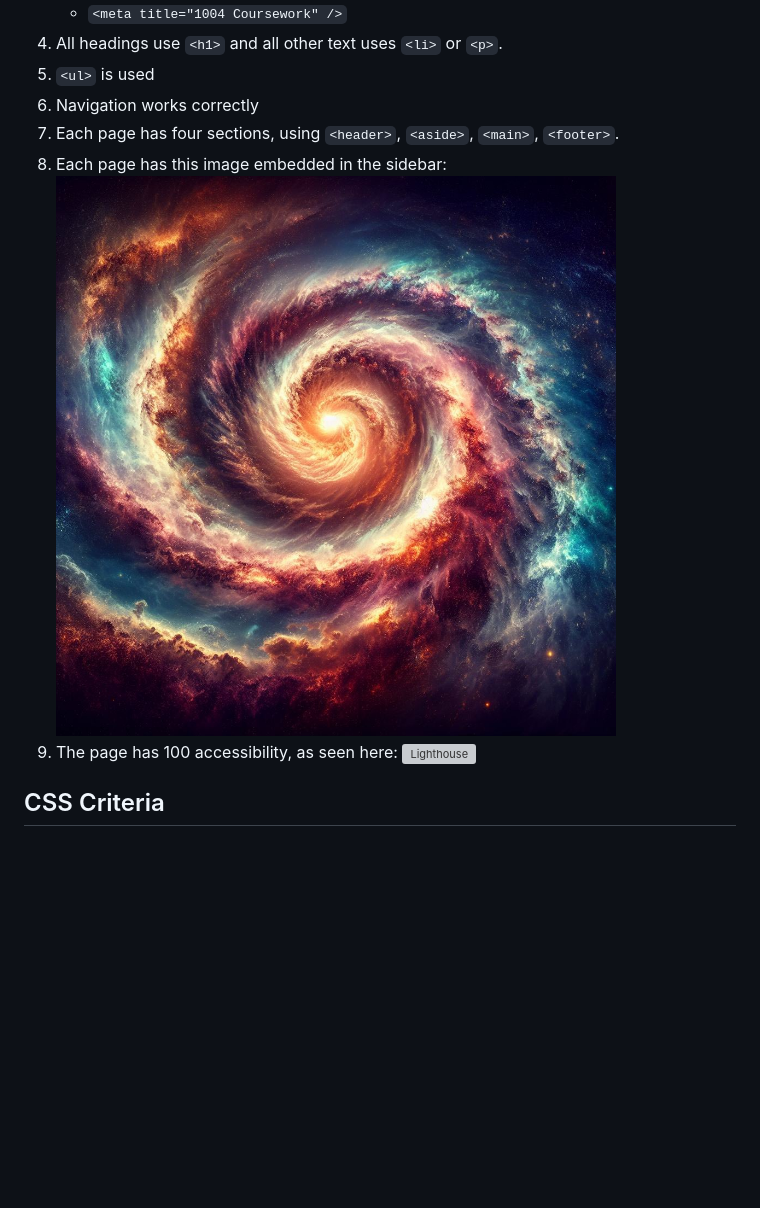
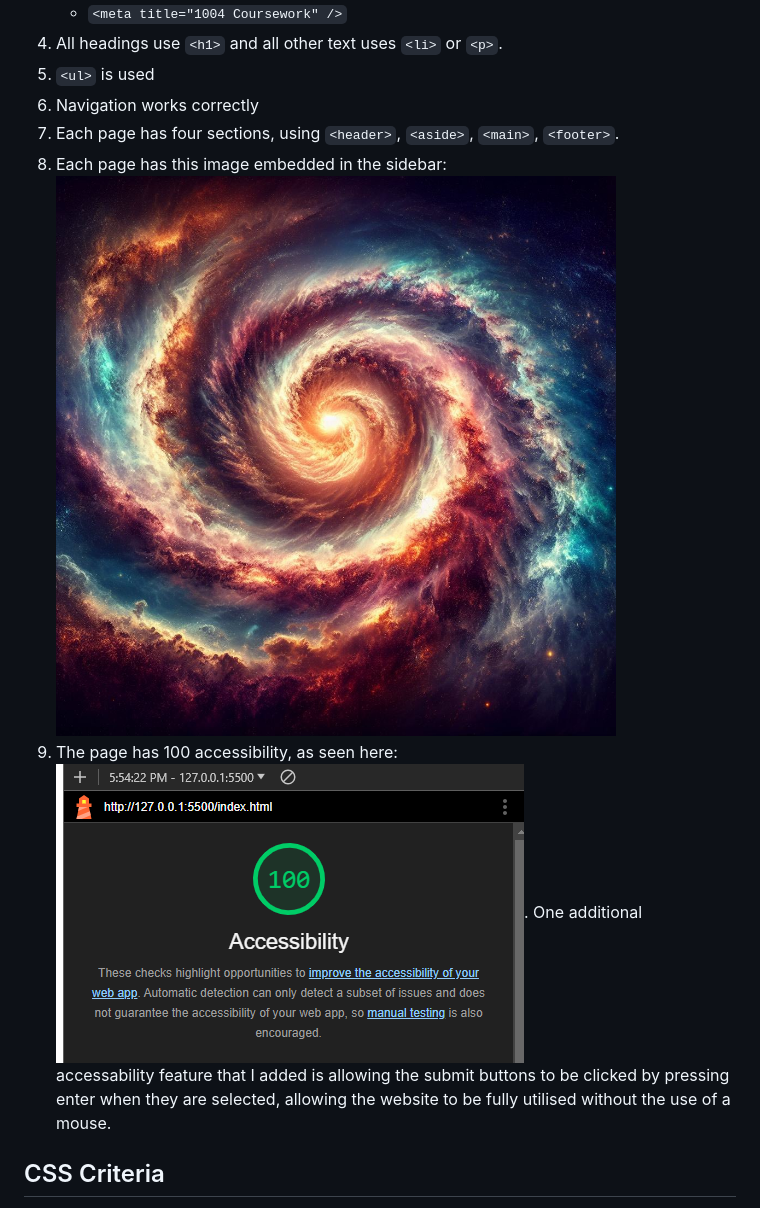
Before and after one commit to OK-Diamond/DBI_coursework, a Markdown page: README.md, the part around the change printed below. Rendered like a GitHub page; blank space fills up the shorter version; grey boxes are pictures that could not be loaded.

```diff
--- a/README.md
+++ b/README.md
@@ -12,8 +12,8 @@
 5. `<ul>` is used
 6. Navigation works correctly
 7. Each page has four sections, using `<header>`, `<aside>`, `<main>`, `<footer>`.
-8. Each page has this image embedded in the sidebar: ![asideImage.jpg](asideImage.jpg)
-9. The page has 100 accessibility, as seen here: ![Lighthouse](image.png)
+8. Each page has this image embedded in the sidebar: ![asideImage](asideImage.jpg)
+9. The page has 100 accessibility, as seen here: ![Lighthouse](lighthouse.png). One additional accessability feature that I added is allowing the submit buttons to be clicked by pressing enter when they are selected, allowing the website to be fully utilised without the use of a mouse.
 
 ## CSS Criteria
 1. All pages use the [index.css](index.css) file for formatting.
```
Also changed, not shown: other parts of README.md (+11 -1 lines), playwrightTestResults.png (added).
